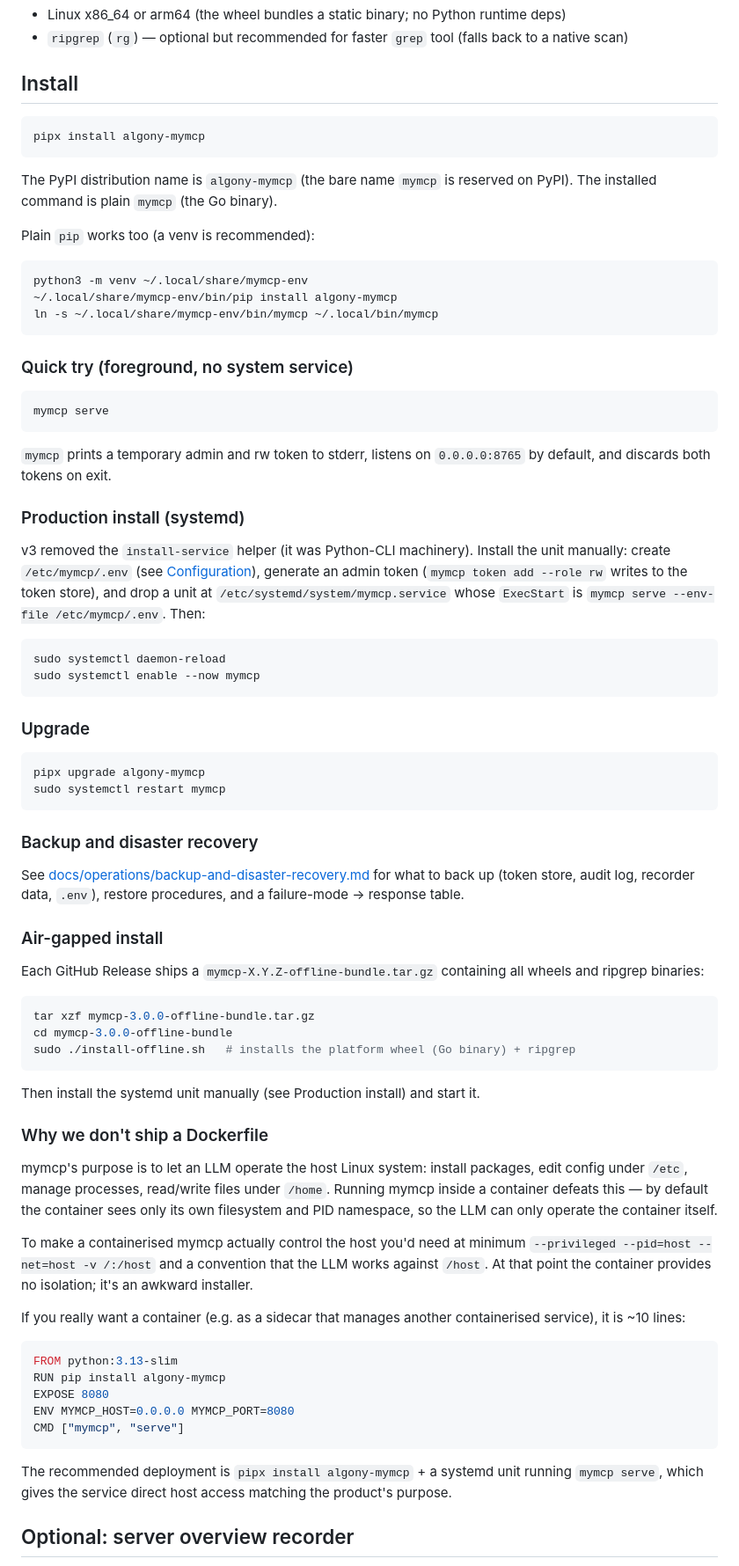
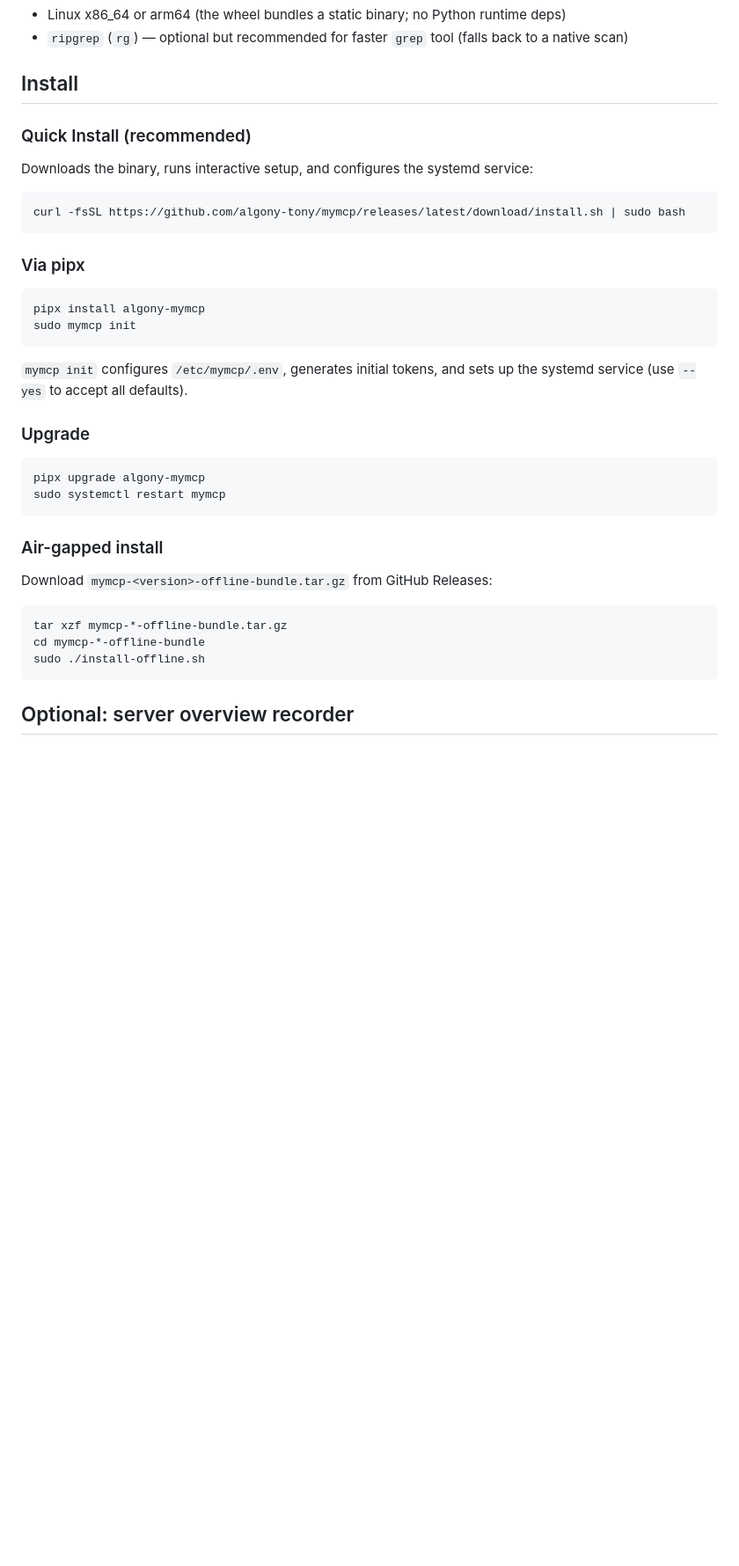
Before and after one commit to algony-tony/mymcp, a Markdown page: README.md, the part around one of its changes. Shown at 88% size. Drawn GitHub-style; blank space fills up the shorter version.

````diff
--- a/README.md
+++ b/README.md
@@ -29,42 +29,22 @@ A Go MCP server that exposes full Linux system control to AI clients (Claude Des
 
 ## Install
 
+### Quick Install (recommended)
+
+Downloads the binary, runs interactive setup, and configures the systemd service:
+
+```bash
+curl -fsSL https://github.com/algony-tony/mymcp/releases/latest/download/install.sh | sudo bash
+```
+
+### Via pipx
+
 ```bash
 pipx install algony-mymcp
+sudo mymcp init
 ```
 
-The PyPI distribution name is `algony-mymcp` (the bare name `mymcp` is reserved
-on PyPI). The installed command is plain `mymcp` (the Go binary).
-
-Plain `pip` works too (a venv is recommended):
-
-```bash
-python3 -m venv ~/.local/share/mymcp-env
-~/.local/share/mymcp-env/bin/pip install algony-mymcp
-ln -s ~/.local/share/mymcp-env/bin/mymcp ~/.local/bin/mymcp
-```
-
-### Quick try (foreground, no system service)
-
-```bash
-mymcp serve
-```
-
-`mymcp` prints a temporary admin and rw token to stderr, listens on
-`0.0.0.0:8765` by default, and discards both tokens on exit.
-
-### Production install (systemd)
-
-v3 removed the `install-service` helper (it was Python-CLI machinery). Install
-the unit manually: create `/etc/mymcp/.env` (see [Configuration](#configuration)),
-generate an admin token (`mymcp token add --role rw` writes to the token store),
-and drop a unit at `/etc/systemd/system/mymcp.service` whose `ExecStart` is
-`mymcp serve --env-file /etc/mymcp/.env`. Then:
-
-```bash
-sudo systemctl daemon-reload
-sudo systemctl enable --now mymcp
-```
+`mymcp init` configures `/etc/mymcp/.env`, generates initial tokens, and sets up the systemd service (use `--yes` to accept all defaults).
 
 ### Upgrade
 
@@ -73,52 +53,15 @@ pipx upgrade algony-mymcp
 sudo systemctl restart mymcp
 ```
 
-### Backup and disaster recovery
-
-See [docs/operations/backup-and-disaster-recovery.md](docs/operations/backup-and-disaster-recovery.md)
-for what to back up (token store, audit log, recorder data, `.env`),
-restore procedures, and a failure-mode → response table.
-
 ### Air-gapped install
 
-Each GitHub Release ships a `mymcp-X.Y.Z-offline-bundle.tar.gz` containing
-all wheels and ripgrep binaries:
+Download `mymcp-<version>-offline-bundle.tar.gz` from GitHub Releases:
 
 ```bash
-tar xzf mymcp-3.0.0-offline-bundle.tar.gz
-cd mymcp-3.0.0-offline-bundle
-sudo ./install-offline.sh   # installs the platform wheel (Go binary) + ripgrep
+tar xzf mymcp-*-offline-bundle.tar.gz
+cd mymcp-*-offline-bundle
+sudo ./install-offline.sh
 ```
-
-Then install the systemd unit manually (see Production install) and start it.
-
-### Why we don't ship a Dockerfile
-
-mymcp's purpose is to let an LLM operate the host Linux system: install
-packages, edit config under `/etc`, manage processes, read/write files
-under `/home`. Running mymcp inside a container defeats this — by default
-the container sees only its own filesystem and PID namespace, so the LLM
-can only operate the container itself.
-
-To make a containerised mymcp actually control the host you'd need at
-minimum `--privileged --pid=host --net=host -v /:/host` and a convention
-that the LLM works against `/host`. At that point the container provides
-no isolation; it's an awkward installer.
-
-If you really want a container (e.g. as a sidecar that manages another
-containerised service), it is ~10 lines:
-
-```dockerfile
-FROM python:3.13-slim
-RUN pip install algony-mymcp
-EXPOSE 8080
-ENV MYMCP_HOST=0.0.0.0 MYMCP_PORT=8080
-CMD ["mymcp", "serve"]
-```
-
-The recommended deployment is `pipx install algony-mymcp` + a systemd unit
-running `mymcp serve`, which gives the service direct host access matching the
-product's purpose.
 
 ## Optional: server overview recorder
 
````
Also changed, not shown: other parts of README.md (+3 -1 lines), docs/operations/backup-and-disaster-recovery.md (deleted, +0 -101 lines).
